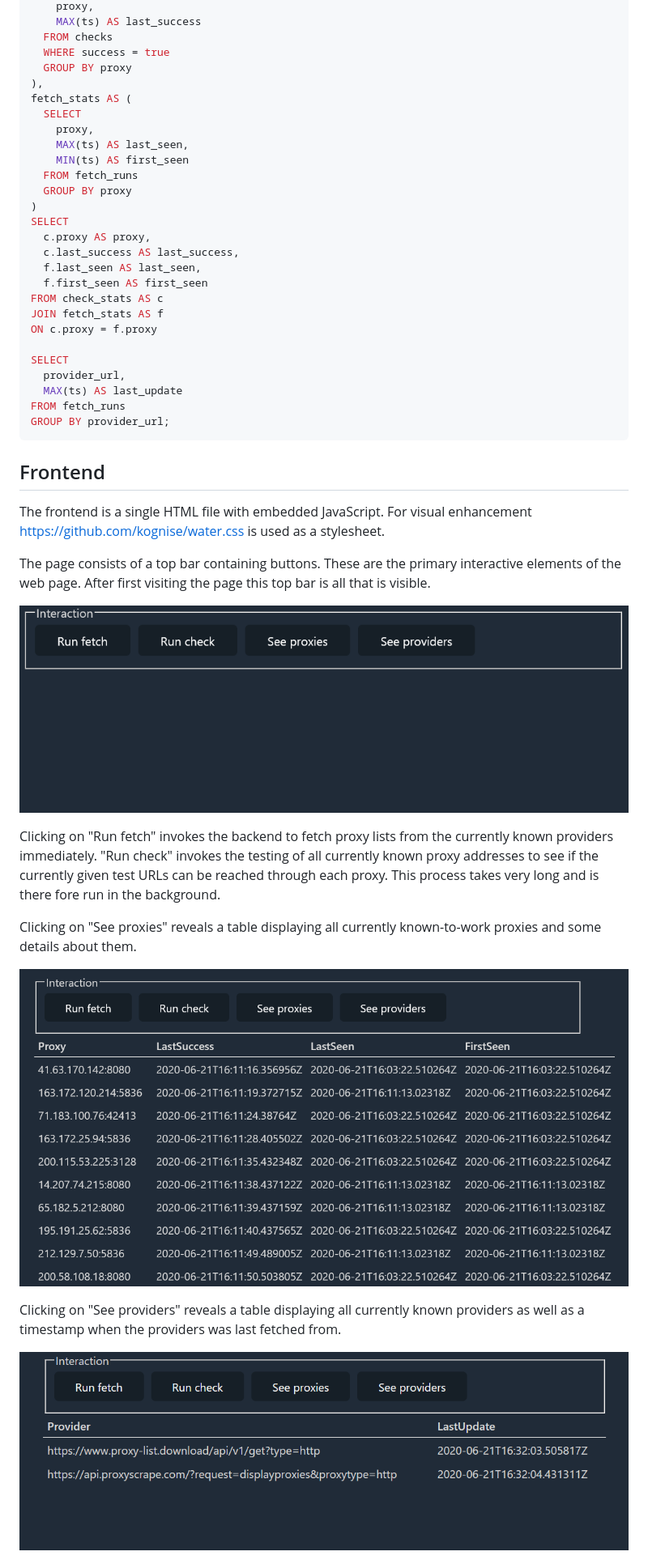
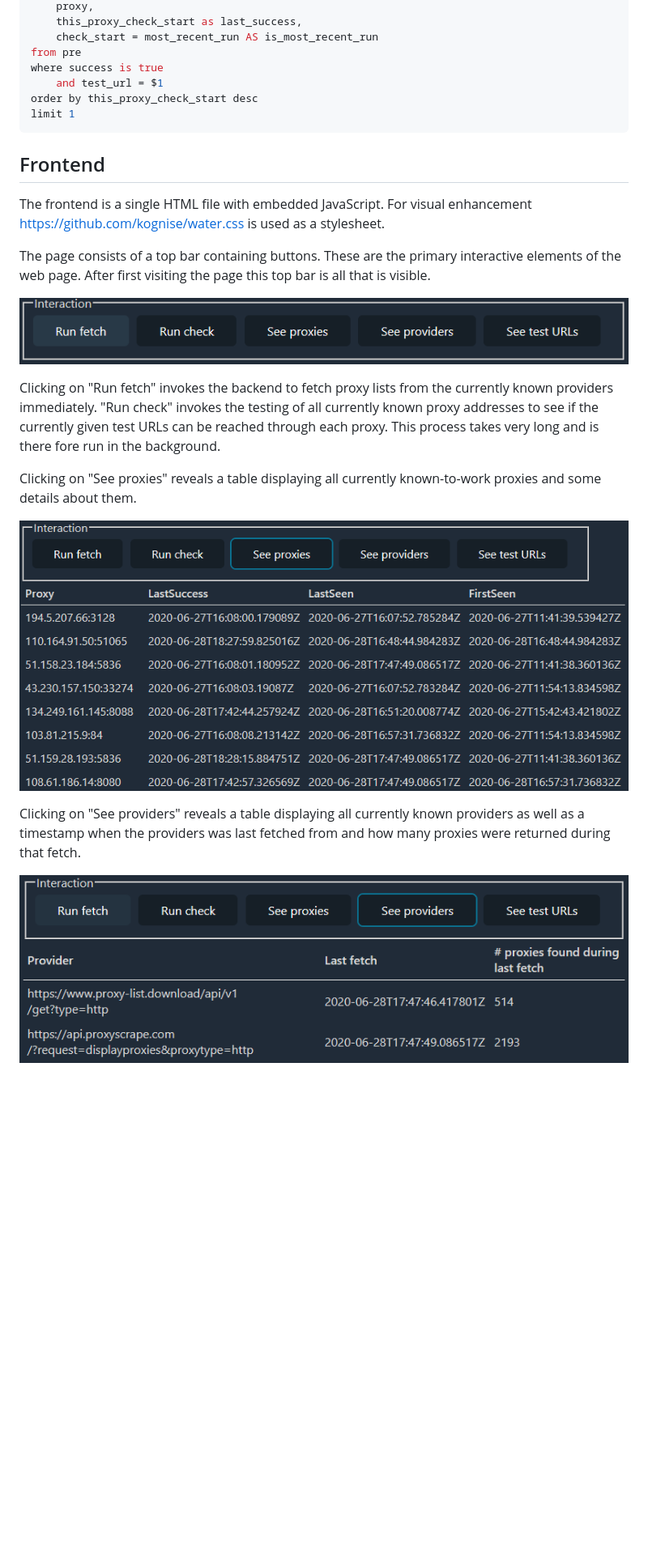
Before and after one commit to pofl/proxymcproxface, a Markdown page: termpaper/termpaper.md, the part around the change printed below. Shown: that part at 81% size. Drawn GitHub-style; pictures changed too: termpaper/nothing.png, termpaper/provider-details.png, termpaper/proxy-details.png; blank space fills up the shorter version.

````diff
--- a/termpaper/termpaper.md
+++ b/termpaper/termpaper.md
@@ -185,31 +220,11 @@ WITH check_stats AS (
     proxy,
-    MAX(ts) AS last_success
-  FROM checks
-  WHERE success = true
-  GROUP BY proxy
-),
-fetch_stats AS (
-  SELECT
-    proxy,
-    MAX(ts) AS last_seen,
-    MIN(ts) AS first_seen
-  FROM fetch_runs
-  GROUP BY proxy
-)
-SELECT
-  c.proxy AS proxy,
-  c.last_success AS last_success,
-  f.last_seen AS last_seen,
-  f.first_seen AS first_seen
-FROM check_stats AS c
-JOIN fetch_stats AS f
-ON c.proxy = f.proxy
-
-SELECT
-  provider_url,
-  MAX(ts) AS last_update
-FROM fetch_runs
-GROUP BY provider_url;
+    this_proxy_check_start as last_success,
+    check_start = most_recent_run AS is_most_recent_run
+from pre
+where success is true
+    and test_url = $1
+order by this_proxy_check_start desc
+limit 1
 ```
 
 ## Frontend
@@ -235,6 +250,7 @@ proxies and some details about them.
 ![The proxy list with details](proxy-details.png)
 
 Clicking on "See providers" reveals a table displaying all currently known
-providers as well as a timestamp when the providers was last fetched from.
+providers as well as a timestamp when the providers was last fetched from and
+how many proxies were returned during that fetch.
 
 ![The provider list with details](provider-details.png)
````
Also changed, not shown: other parts of termpaper/termpaper.md (+107 -41 lines), termpaper/testurl-details.png (added).
